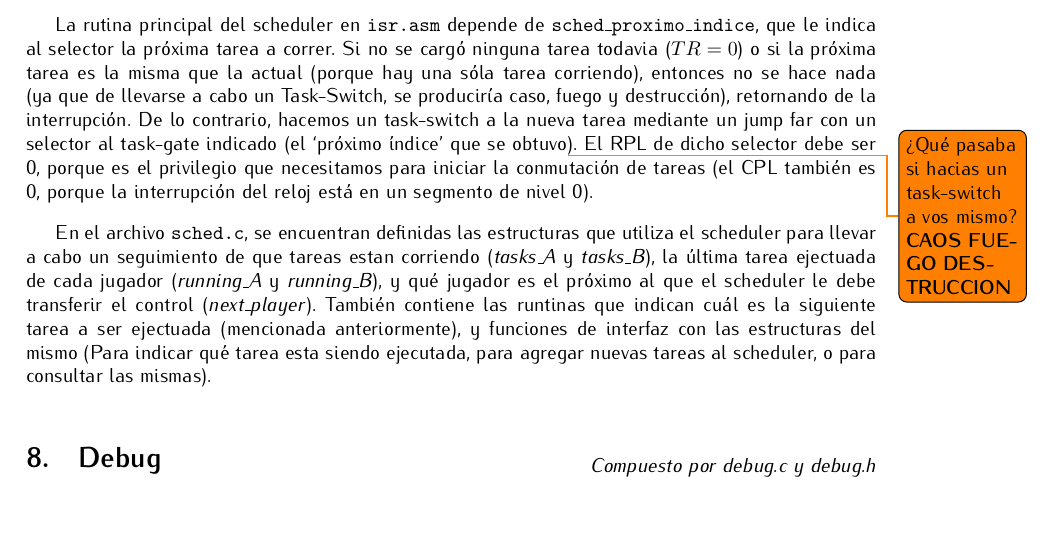
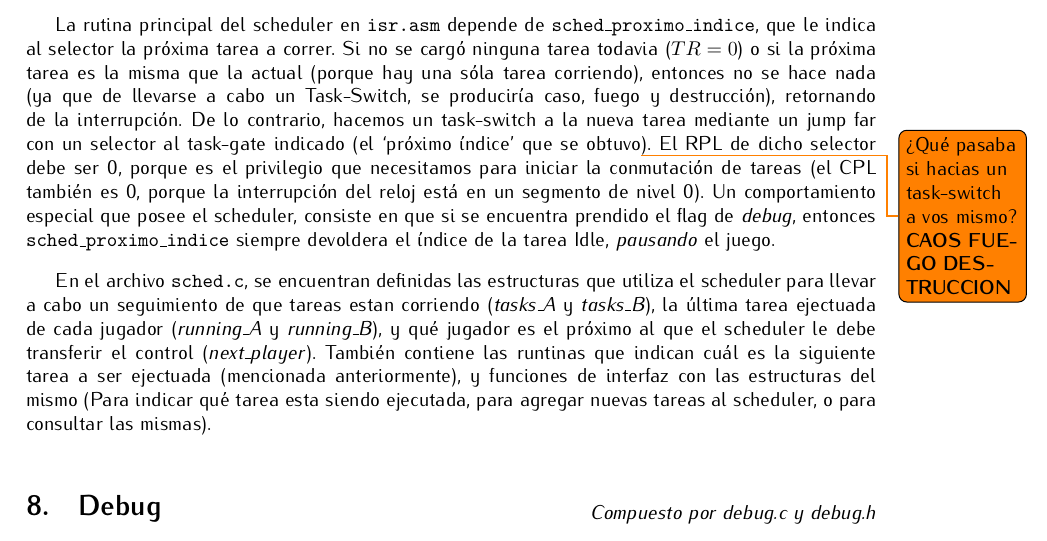
Before and after one commit to plbalbi/zombies-game-x86, a LaTeX document (report/informe.tex): part of page 7 of 8, cut so that both start at the same text. Compiled offline with pdfLaTeX.

Commit message:
nota sched sobre debugger

```diff
--- a/report/informe.tex
+++ b/report/informe.tex
@@ -287,11 +287,19 @@
 	\textit{Compuesto por isr.asm, sched.c y sched.h}
 	\end{flushright}
 
-	La rutina principal del scheduler en \texttt{isr.asm} depende de
+    La rutina principal del scheduler en \texttt{isr.asm} depende de
     \texttt{sched\_proximo\_indice}, que le indica al selector la próxima tarea a correr. Si no se
     cargó ninguna tarea todavia ($TR = 0$) o si la próxima tarea es la misma que la actual (porque
     hay una sóla tarea corriendo), entonces no se hace nada (ya que de llevarse a cabo un
-    Task-Switch, se produciría caso, fuego y destrucción), retornando de la interrupción. De lo contrario, hacemos un task-switch a la nueva tarea mediante un jump far con un selector al task-gate indicado (el `próximo índice' que se obtuvo\todo{¿Qué pasaba si hacias un task-switch a vos mismo? \textbf{CAOS FUEGO DESTRUCCION}}). El RPL de dicho selector debe ser 0, porque es el privilegio que necesitamos para iniciar la conmutación de tareas (el CPL también es 0, porque la interrupción del reloj está en un segmento de nivel 0).
+    Task-Switch, se produciría caso, fuego y destrucción), retornando de la interrupción. De lo
+    contrario, hacemos un task-switch a la nueva tarea mediante un jump far con un selector al
+    task-gate indicado (el `próximo índice' que se obtuvo\todo{¿Qué pasaba si hacias un task-switch
+    a vos mismo? \textbf{CAOS FUEGO DESTRUCCION}}). El RPL de dicho selector debe ser 0, porque es
+    el privilegio que necesitamos para iniciar la conmutación de tareas (el CPL también es 0, porque
+    la interrupción del reloj está en un segmento de nivel 0). Un comportamiento especial que posee
+    el scheduler, consiste en que si se encuentra prendido el flag de \textit{debug}, entonces
+    \texttt{sched\_proximo\_indice} siempre devoldera el índice de la tarea Idle, \textit{pausando}
+    el juego.
 
 	En el archivo \texttt{sched.c}, se encuentran definidas las estructuras que utiliza el scheduler
     para llevar a cabo un seguimiento de que tareas estan corriendo (\textit{tasks\_A} y
```
